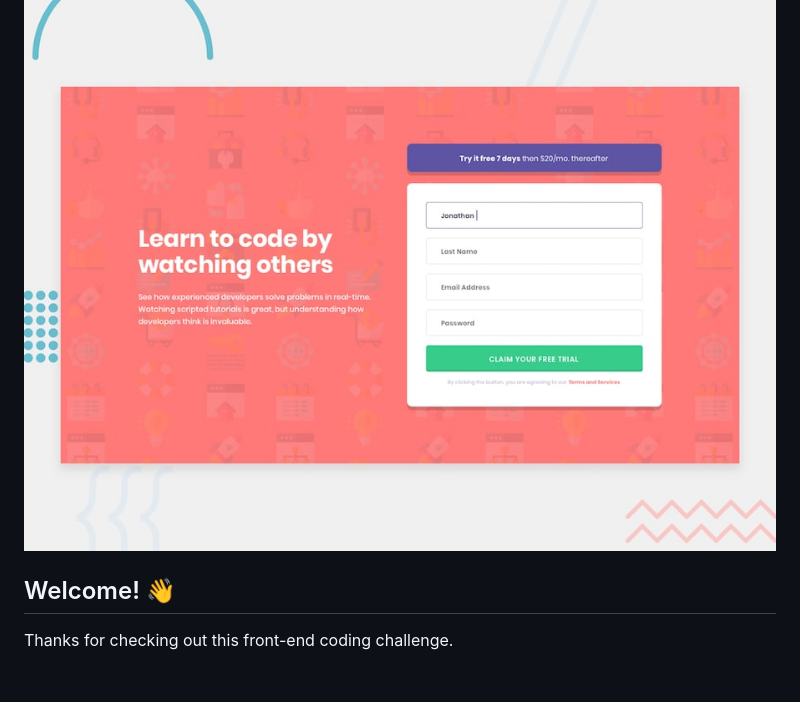
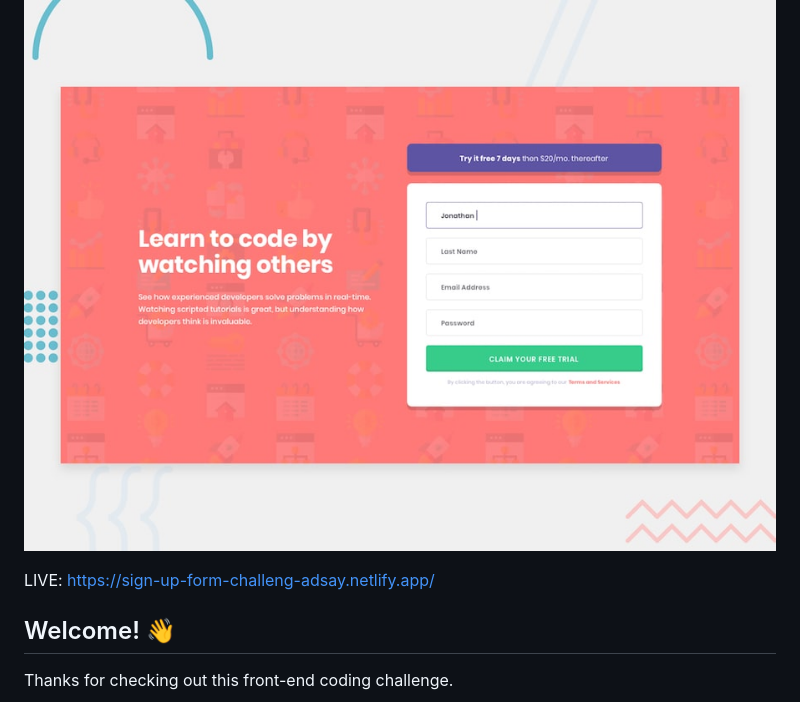
Before and after one commit to ahmetadsay/signup-form-challenge-ahmetadsay, a Markdown page: README.md, the part around the change. Rendered like a GitHub page; blank space fills up the shorter version.

```diff
--- a/README.md
+++ b/README.md
@@ -1,6 +1,8 @@
 # Frontend Mentor - Intro component with sign up form
 
 ![Design preview for the Intro component with sign up form coding challenge](./design/desktop-preview.jpg)
+
+LIVE: <a>https://sign-up-form-challeng-adsay.netlify.app/ </a>
 
 ## Welcome! 👋
 
```
